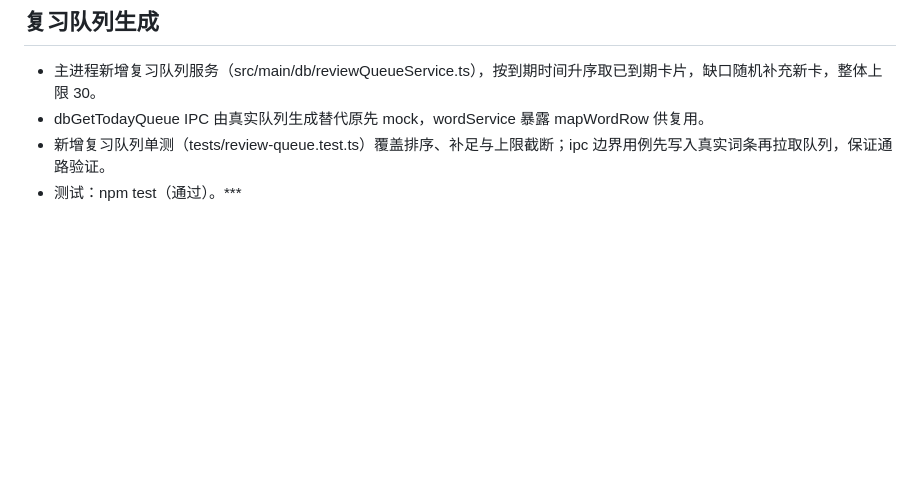
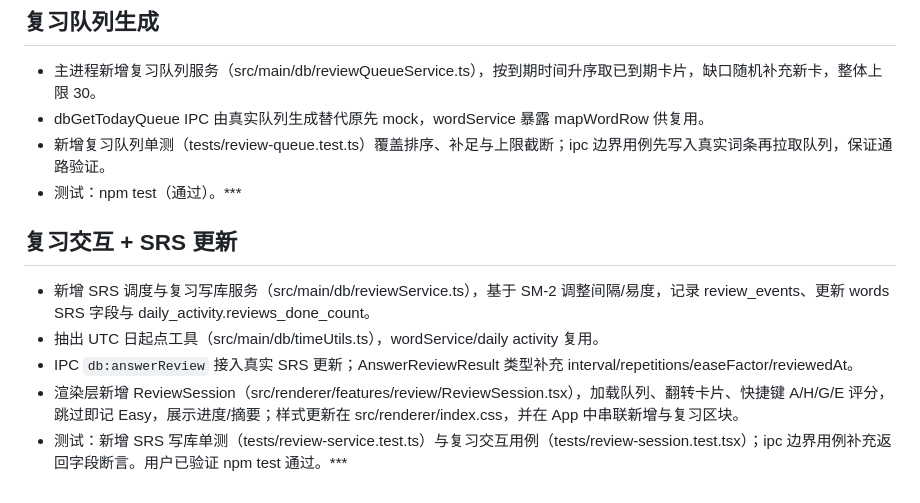
Before and after one commit to haruki-zz/tango-card, a Markdown page: memory-bank/progress.md, the part around the change. Rendered like a GitHub page; blank space fills up the shorter version.

```diff
--- a/memory-bank/progress.md
+++ b/memory-bank/progress.md
@@ -36,3 +36,10 @@
 - dbGetTodayQueue IPC 由真实队列生成替代原先 mock，wordService 暴露 mapWordRow 供复用。
 - 新增复习队列单测（tests/review-queue.test.ts）覆盖排序、补足与上限截断；ipc 边界用例先写入真实词条再拉取队列，保证通路验证。
 - 测试：npm test（通过）。***
+
+## 复习交互 + SRS 更新
+- 新增 SRS 调度与复习写库服务（src/main/db/reviewService.ts），基于 SM-2 调整间隔/易度，记录 review_events、更新 words SRS 字段与 daily_activity.reviews_done_count。
+- 抽出 UTC 日起点工具（src/main/db/timeUtils.ts），wordService/daily activity 复用。
+- IPC `db:answerReview` 接入真实 SRS 更新；AnswerReviewResult 类型补充 interval/repetitions/easeFactor/reviewedAt。
+- 渲染层新增 ReviewSession（src/renderer/features/review/ReviewSession.tsx），加载队列、翻转卡片、快捷键 A/H/G/E 评分，跳过即记 Easy，展示进度/摘要；样式更新在 src/renderer/index.css，并在 App 中串联新增与复习区块。
+- 测试：新增 SRS 写库单测（tests/review-service.test.ts）与复习交互用例（tests/review-session.test.tsx）；ipc 边界用例补充返回字段断言。用户已验证 npm test 通过。***
```
Also changed, not shown: memory-bank/architecture.md (+9 -4 lines).
